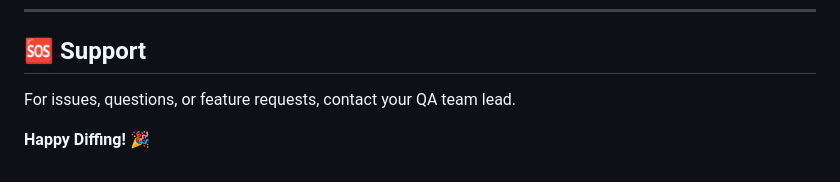
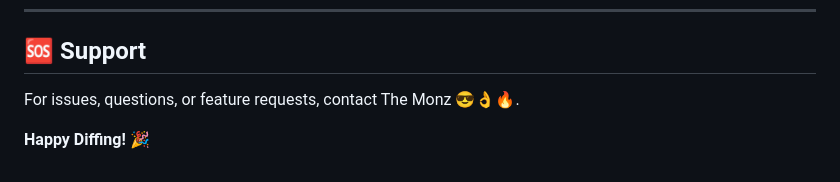
Before and after one commit to minagergis/wtd, a Markdown page: README.md, the part around the change. Rendered like a GitHub page.

```diff
--- a/README.md
+++ b/README.md
@@ -232,6 +232,6 @@ A: Cell-by-cell exact match. Very accurate.
 
 ## 🆘 Support
 
-For issues, questions, or feature requests, contact your QA team lead.
+For issues, questions, or feature requests, contact The Monz 😎👌🔥.
 
 **Happy Diffing! 🎉**
```
